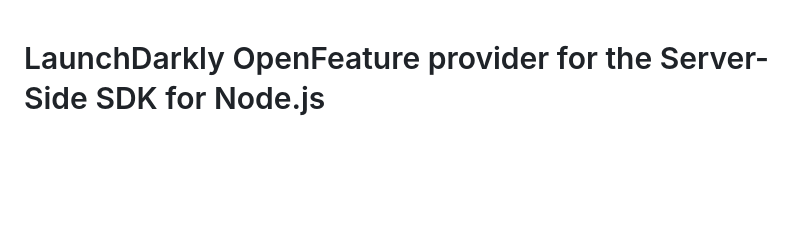
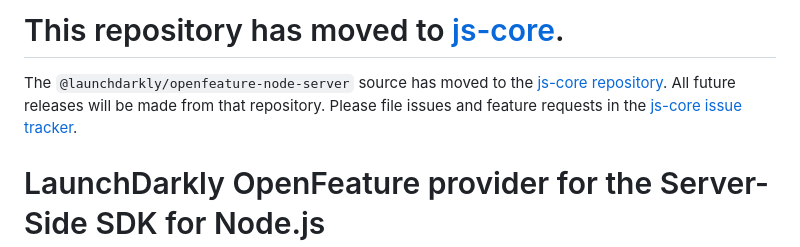
Before and after one commit to launchdarkly/openfeature-node-server, a Markdown page: README.md, the part around the change. Rendered like a GitHub page; blank space fills up the shorter version.

Commit message:
doc: adding repo moved notice

```diff
--- a/README.md
+++ b/README.md
@@ -1,3 +1,8 @@
+# This repository has moved to [js-core](https://github.com/launchdarkly/js-core/tree/main/packages/sdk/openfeature-node-server).
+
+The `@launchdarkly/openfeature-node-server` source has moved to the
+[js-core repository](https://github.com/launchdarkly/js-core/tree/main/packages/sdk/openfeature-node-server). All future releases will be made from that repository. Please file issues and feature requests in the [js-core issue tracker](https://github.com/launchdarkly/js-core/issues?q=is%3Aissue+is%3Aopen+label%3A%22package%3A+sdk%2Fopenfeature-node-server%22+sort%3Aupdated-desc).
+
 # LaunchDarkly OpenFeature provider for the Server-Side SDK for Node.js
 
 This provider allows for using LaunchDarkly with the OpenFeature JS SDK.
```
